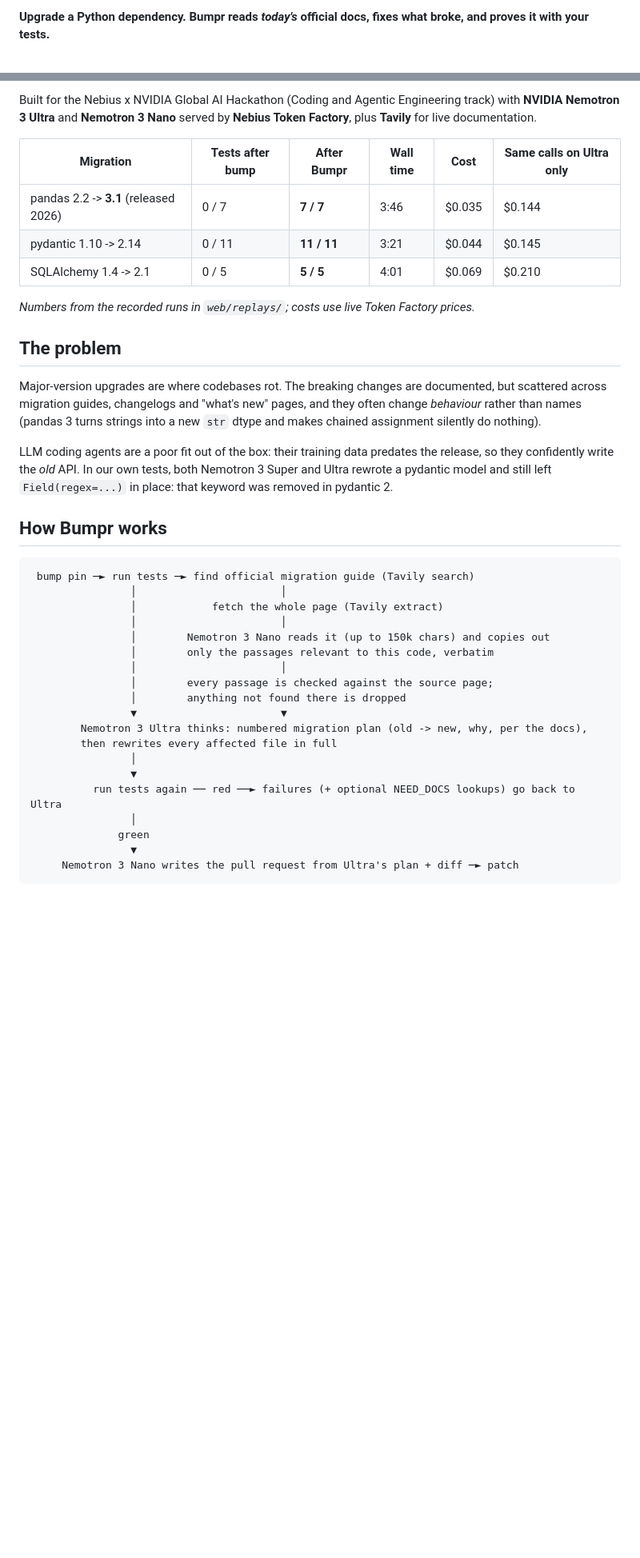
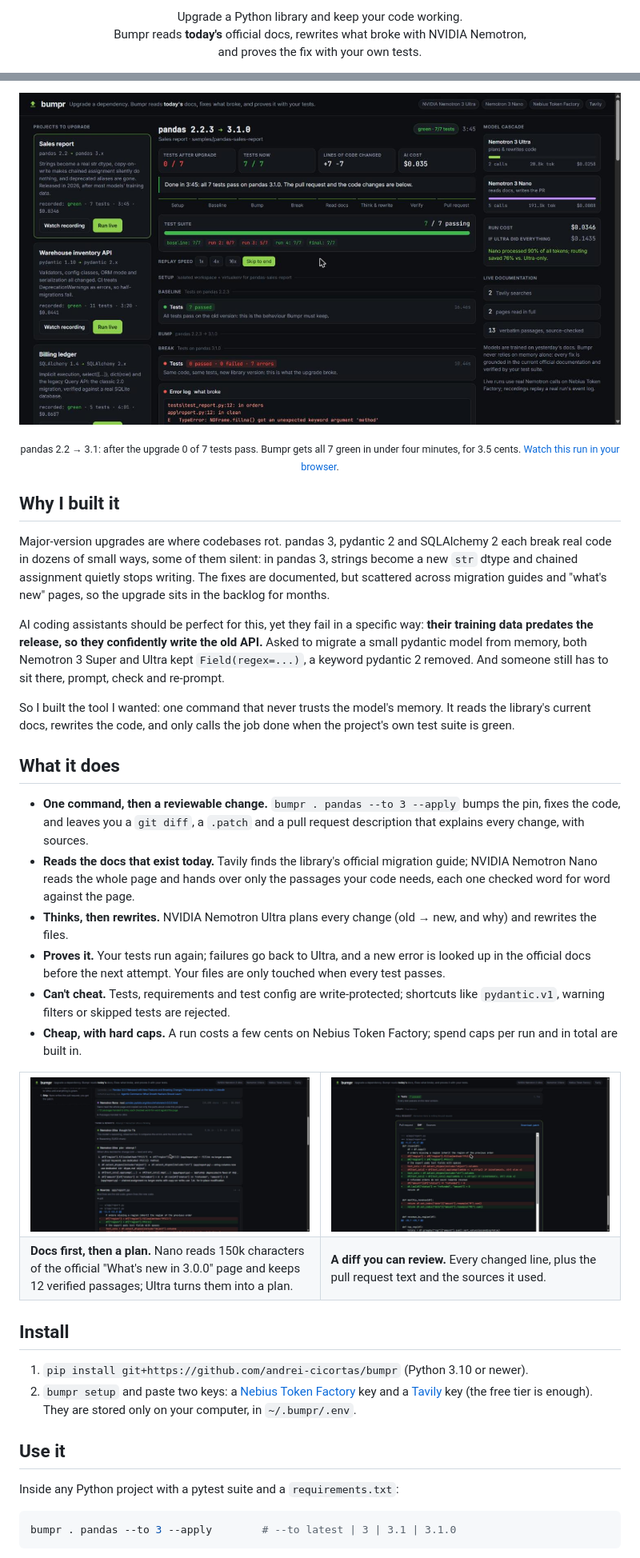
Before and after one commit to andrei-cicortas/bumpr, a Markdown page: README.md, 2 parts joined by grey strips. Shown at 80% size. GitHub-like rendering; pictures changed too: assets/diff.jpg (added), assets/docs-and-plan.jpg (added), assets/result.jpg (added); blank space fills up the shorter version.

Commit message:
One-command install (pip + bumpr setup), offline tests in CI, GitHub Action, README with screenshots
Co-Authored-By: Claude Opus 5.5 <noreply@anthropic.com>

````diff
--- a/README.md
+++ b/README.md
@@ -2,3 +2,7 @@
 
-**Upgrade a Python dependency. Bumpr reads *today's* official docs, fixes what broke, and proves it with your tests.**
+<p align="center">
+  Upgrade a Python library and keep your code working.<br>
+  Bumpr reads <b>today's</b> official docs, rewrites what broke with NVIDIA Nemotron,<br>
+  and proves the fix with your own tests.
+</p>
 
@@ -6,46 +15,65 @@
 
-Built for the Nebius x NVIDIA Global AI Hackathon (Coding and Agentic Engineering track) with
-**NVIDIA Nemotron 3 Ultra** and **Nemotron 3 Nano** served by **Nebius Token Factory**, plus **Tavily** for live documentation.
+<p align="center">
+  <img src="assets/result.jpg" alt="Bumpr after upgrading pandas 2.2 to 3.1: 0 of 7 tests passed after the upgrade, 7 of 7 after Bumpr">
+</p>
 
-| Migration | Tests after bump | After Bumpr | Wall time | Cost | Same calls on Ultra only |
-|---|---|---|---|---|---|
-| pandas 2.2 -> **3.1** (released 2026) | 0 / 7 | **7 / 7** | 3:46 | $0.035 | $0.144 |
-| pydantic 1.10 -> 2.14 | 0 / 11 | **11 / 11** | 3:21 | $0.044 | $0.145 |
-| SQLAlchemy 1.4 -> 2.1 | 0 / 5 | **5 / 5** | 4:01 | $0.069 | $0.210 |
+<p align="center"><sub>pandas 2.2 → 3.1: after the upgrade 0 of 7 tests pass. Bumpr gets all 7 green in under four minutes, for 3.5 cents.
+<a href="https://andrei-cicortas.github.io/bumpr/">Watch this run in your browser</a>.</sub></p>
 
-*Numbers from the recorded runs in `web/replays/`; costs use live Token Factory prices.*
+## Why I built it
 
-## The problem
+Major-version upgrades are where codebases rot. pandas 3, pydantic 2 and SQLAlchemy 2 each break real code in
+dozens of small ways, some of them silent: in pandas 3, strings become a new `str` dtype and chained assignment
+quietly stops writing. The fixes are documented, but scattered across migration guides and "what's new" pages,
+so the upgrade sits in the backlog for months.
 
-Major-version upgrades are where codebases rot. The breaking changes are documented, but scattered across
-migration guides, changelogs and "what's new" pages, and they often change *behaviour* rather than names
-(pandas 3 turns strings into a new `str` dtype and makes chained assignment silently do nothing).
+AI coding assistants should be perfect for this, yet they fail in a specific way: **their training data predates
+the release, so they confidently write the old API.** Asked to migrate a small pydantic model from memory, both
+Nemotron 3 Super and Ultra kept `Field(regex=...)`, a keyword pydantic 2 removed. And someone still has to sit
+there, prompt, check and re-prompt.
 
-LLM coding agents are a poor fit out of the box: their training data predates the release, so they confidently
-write the *old* API. In our own tests, both Nemotron 3 Super and Ultra rewrote a pydantic model and still left
-`Field(regex=...)` in place: that keyword was removed in pydantic 2.
+So I built the tool I wanted: one command that never trusts the model's memory. It reads the library's current
+docs, rewrites the code, and only calls the job done when the project's own test suite is green.
 
-## How Bumpr works
+## What it does
 
-```
- bump pin ─► run tests ─► find official migration guide (Tavily search)
-                │                       │
-                │            fetch the whole page (Tavily extract)
-                │                       │
-                │        Nemotron 3 Nano reads it (up to 150k chars) and copies out
-                │        only the passages relevant to this code, verbatim
-                │                       │
-                │        every passage is checked against the source page;
-                │        anything not found there is dropped
-                ▼                       ▼
-        Nemotron 3 Ultra thinks: numbered migration plan (old -> new, why, per the docs),
-        then rewrites every affected file in full
-                │
-                ▼
-          run tests again ── red ──► failures (+ optional NEED_DOCS lookups) go back to Ultra
-                │
-              green
-                ▼
-     Nemotron 3 Nano writes the pull request from Ultra's plan + diff ─► patch
+- **One command, then a reviewable change.** `bumpr . pandas --to 3 --apply` bumps the pin, fixes the code, and
+  leaves you a `git diff`, a `.patch` and a pull request description that explains every change, with sources.
+- **Reads the docs that exist today.** Tavily finds the library's official migration guide; NVIDIA Nemotron Nano
+  reads the whole page and hands over only the passages your code needs, each one checked word for word against
+  the page.
+- **Thinks, then rewrites.** NVIDIA Nemotron Ultra plans every change (old → new, and why) and rewrites the files.
+- **Proves it.** Your tests run again; failures go back to Ultra, and a new error is looked up in the official docs
+  before the next attempt. Your files are only touched when every test passes.
+- **Can't cheat.** Tests, requirements and test config are write-protected; shortcuts like `pydantic.v1`, warning
+  filters or skipped tests are rejected.
+- **Cheap, with hard caps.** A run costs a few cents on Nebius Token Factory; spend caps per run and in total are
+  built in.
+
+<table>
+  <tr>
+    <td width="50%"><img src="assets/docs-and-plan.jpg" alt="Nemotron Nano reading the pandas 3 docs, then Nemotron Ultra's migration plan"></td>
+    <td width="50%"><img src="assets/diff.jpg" alt="The final diff: old pandas 2 code in red, new pandas 3 code in green"></td>
+  </tr>
+  <tr>
+    <td><b>Docs first, then a plan.</b> Nano reads 150k characters of the official "What's new in 3.0.0" page and
+    keeps 12 verified passages; Ultra turns them into a plan.</td>
+    <td><b>A diff you can review.</b> Every changed line, plus the pull request text and the sources it used.</td>
+  </tr>
+</table>
+
+## Install
+
+1. `pip install git+https://github.com/andrei-cicortas/bumpr` (Python 3.10 or newer).
+2. `bumpr setup` and paste two keys: a [Nebius Token Factory](https://tokenfactory.nebius.com) key and a
+   [Tavily](https://app.tavily.com) key (the free tier is enough). They are stored only on your computer, in
+   `~/.bumpr/.env`.
+
+## Use it
+
+Inside any Python project with a pytest suite and a `requirements.txt`:
+
+```bash
+bumpr . pandas --to 3 --apply        # --to latest | 3 | 3.1 | 3.1.0
 ```
 
````
Also changed, not shown: other parts of README.md (+123 -82 lines), assets/start.jpg (added), 6 other files.
